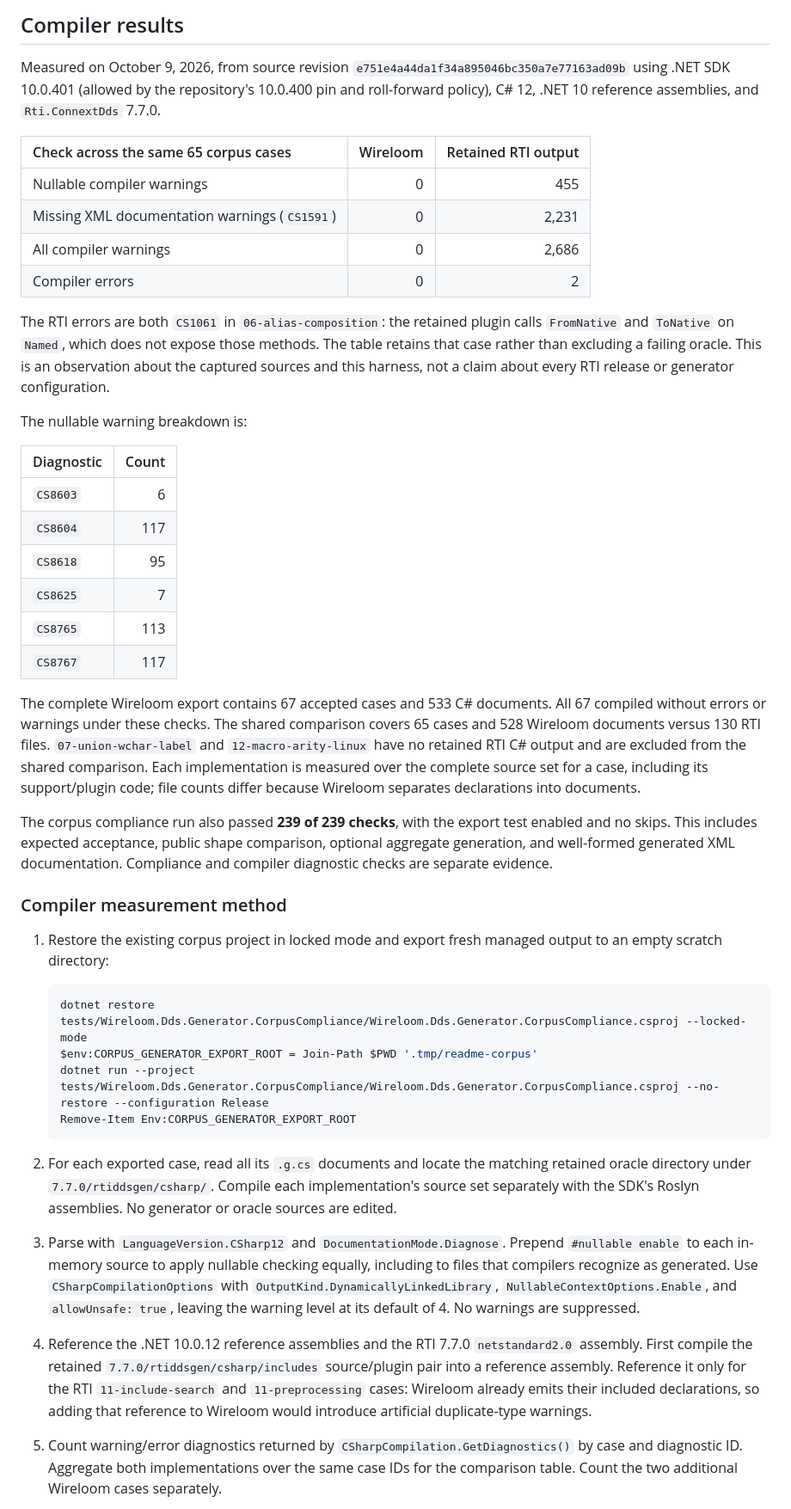
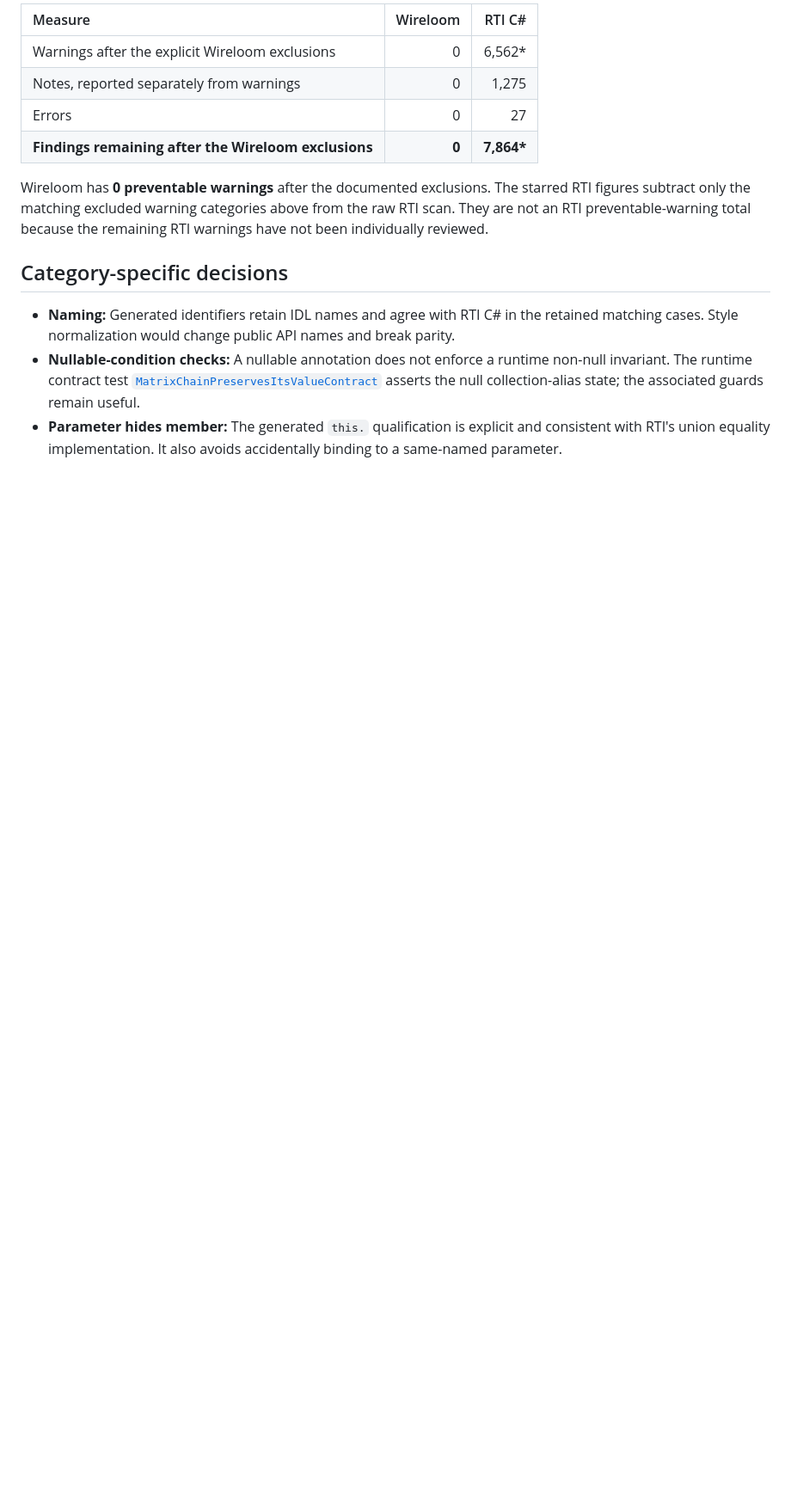
Before and after one commit to eNeRGy164/wireloom, a Markdown page: docs/corpus/csharp-quality.md, the part around one of its changes. Shown at 86% size. Drawn GitHub-style; blank space fills up the shorter version.

Commit message:
Update generated C# quality snapshot

````diff
--- a/docs/corpus/csharp-quality.md
+++ b/docs/corpus/csharp-quality.md
@@ -97,78 +109,27 @@ application consumers in these isolated projects.
 
-## Compiler results
+| Measure                                              | Wireloom |      RTI C# |
+| :--------------------------------------------------- | -------: | ----------: |
+| Warnings after the explicit Wireloom exclusions      |        0 |     6,562\* |
+| Notes, reported separately from warnings             |        0 |       1,275 |
+| Errors                                               |        0 |          27 |
+| **Findings remaining after the Wireloom exclusions** |    **0** | **7,864\*** |
 
-Measured on October 9, 2026, from source revision
-`e751e4a44da1f34a895046bc350a7e77163ad09b` using .NET SDK 10.0.401 (allowed by
-the repository's 10.0.400 pin and roll-forward policy), C# 12, .NET 10 reference
-assemblies, and `Rti.ConnextDds` 7.7.0.
+Wireloom has **0 preventable warnings** after the documented exclusions.
+The starred RTI figures subtract only the matching excluded warning categories
+above from the raw RTI scan.
+They are not an RTI preventable-warning total because the remaining RTI
+warnings have not been individually reviewed.
 
-| Check across the same 65 corpus cases         | Wireloom | Retained RTI output |
-| :-------------------------------------------- | -------: | ------------------: |
-| Nullable compiler warnings                    |        0 |                 455 |
-| Missing XML documentation warnings (`CS1591`) |        0 |               2,231 |
-| All compiler warnings                         |        0 |               2,686 |
-| Compiler errors                               |        0 |                   2 |
+## Category-specific decisions
 
-The RTI errors are both `CS1061` in `06-alias-composition`: the retained plugin
-calls `FromNative` and `ToNative` on `Named`, which does not expose those
-methods. The table retains that case rather than excluding a failing oracle.
-This is an observation about the captured sources and this harness, not a claim
-about every RTI release or generator configuration.
+- **Naming:** Generated identifiers retain IDL names and agree with RTI C# in
+  the retained matching cases. Style normalization would change public API names
+  and break parity.
+- **Nullable-condition checks:** A nullable annotation does not enforce a
+  runtime non-null invariant. The runtime contract test
+  [`MatrixChainPreservesItsValueContract`](../../tests/Wireloom.Dds.Generator.RuntimeContracts/Aliases/CollectionAliasSpecs.cs)
+  asserts the null collection-alias state; the associated guards remain useful.
+- **Parameter hides member:** The generated `this.` qualification is explicit
+  and consistent with RTI's union equality implementation. It also avoids
+  accidentally binding to a same-named parameter.
 
-The nullable warning breakdown is:
-
-| Diagnostic | Count |
-| :--------- | ----: |
-| `CS8603`   |     6 |
-| `CS8604`   |   117 |
-| `CS8618`   |    95 |
-| `CS8625`   |     7 |
-| `CS8765`   |   113 |
-| `CS8767`   |   117 |
-
-The complete Wireloom export contains 67 accepted cases and 533 C# documents.
-All 67 compiled without errors or warnings under these checks. The shared
-comparison covers 65 cases and 528 Wireloom documents versus 130 RTI files.
-`07-union-wchar-label` and `12-macro-arity-linux` have no retained RTI C# output
-and are excluded from the shared comparison. Each implementation is measured
-over the complete source set for a case, including its support/plugin code;
-file counts differ because Wireloom separates declarations into documents.
-
-The corpus compliance run also passed **239 of 239 checks**, with the export
-test enabled and no skips. This includes expected acceptance, public shape
-comparison, optional aggregate generation, and well-formed generated XML
-documentation. Compliance and compiler diagnostic checks are separate evidence.
-
-### Compiler measurement method
-
-1. Restore the existing corpus project in locked mode and export fresh managed
-   output to an empty scratch directory:
-
-   ```powershell
-   dotnet restore tests/Wireloom.Dds.Generator.CorpusCompliance/Wireloom.Dds.Generator.CorpusCompliance.csproj --locked-mode
-   $env:CORPUS_GENERATOR_EXPORT_ROOT = Join-Path $PWD '.tmp/readme-corpus'
-   dotnet run --project tests/Wireloom.Dds.Generator.CorpusCompliance/Wireloom.Dds.Generator.CorpusCompliance.csproj --no-restore --configuration Release
-   Remove-Item Env:CORPUS_GENERATOR_EXPORT_ROOT
-   ```
-
-2. For each exported case, read all its `.g.cs` documents and locate the matching
-   retained oracle directory under `7.7.0/rtiddsgen/csharp/`. Compile each implementation's
-   source set separately with the SDK's Roslyn assemblies. No generator or
-   oracle sources are edited.
-3. Parse with `LanguageVersion.CSharp12` and `DocumentationMode.Diagnose`.
-   Prepend `#nullable enable` to each in-memory source to apply nullable checking
-   equally, including to files that compilers recognize as generated. Use
-   `CSharpCompilationOptions` with `OutputKind.DynamicallyLinkedLibrary`,
-   `NullableContextOptions.Enable`, and `allowUnsafe: true`, leaving the warning
-   level at its default of 4. No warnings are suppressed.
-4. Reference the .NET 10.0.12 reference assemblies and the RTI 7.7.0
-   `netstandard2.0` assembly. First compile the retained `7.7.0/rtiddsgen/csharp/includes`
-   source/plugin pair into a reference assembly. Reference it only for the RTI
-   `11-include-search` and `11-preprocessing` cases: Wireloom already emits their
-   included declarations, so adding that reference to Wireloom would introduce
-   artificial duplicate-type warnings.
-5. Count warning/error diagnostics returned by `CSharpCompilation.GetDiagnostics()`
-   by case and diagnostic ID. Aggregate both implementations over the same case
-   IDs for the comparison table. Count the two additional Wireloom cases
-   separately.
-
````
Also changed, not shown: other parts of docs/corpus/csharp-quality.md (+94 -101 lines).
